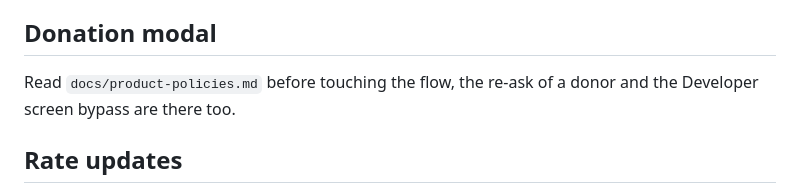
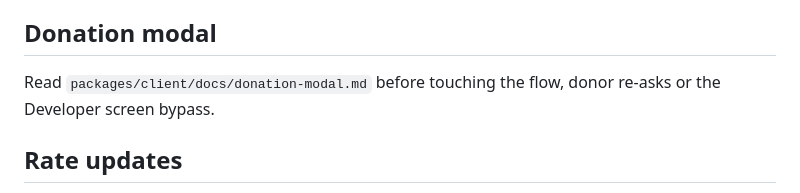
Before and after one commit to outaTiME/ambito-dolar, a Markdown page: packages/client/AGENTS.md, the part around the change. Rendered like a GitHub page.

Commit message:
docs: move the donation modal policy to the client

```diff
--- a/packages/client/AGENTS.md
+++ b/packages/client/AGENTS.md
@@ -21,8 +21,8 @@ Rules for `packages/client`, loaded on top of the root `AGENTS.md` when working
 
 ## Donation modal
 
-Read `docs/product-policies.md` before touching the flow, the re-ask of a donor and the Developer
-screen bypass are there too.
+Read `packages/client/docs/donation-modal.md` before touching the flow, donor re-asks or the
+Developer screen bypass.
 
 ## Rate updates
 
```
Also changed, not shown: docs/product-policies.md (+0 -38 lines), 1 other file.
